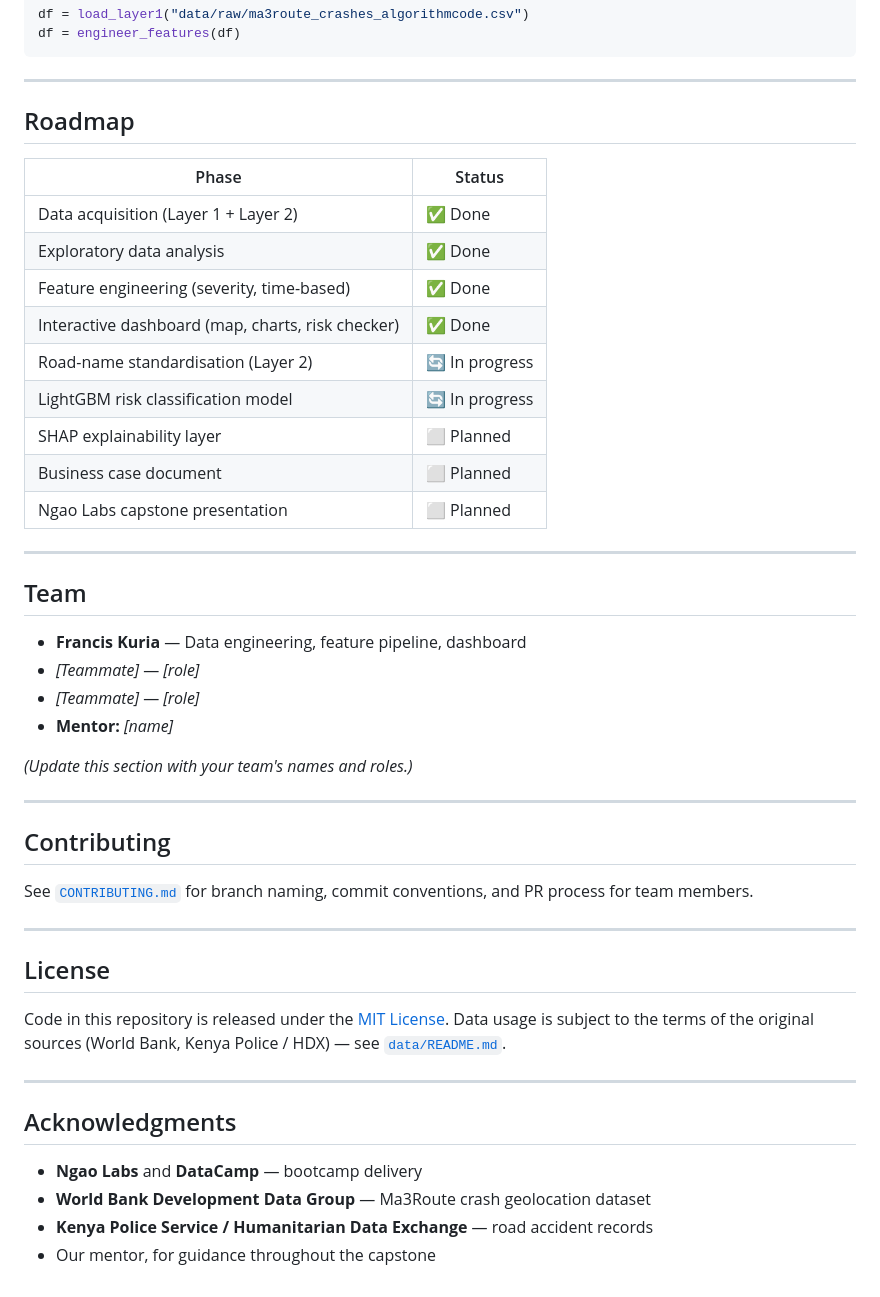
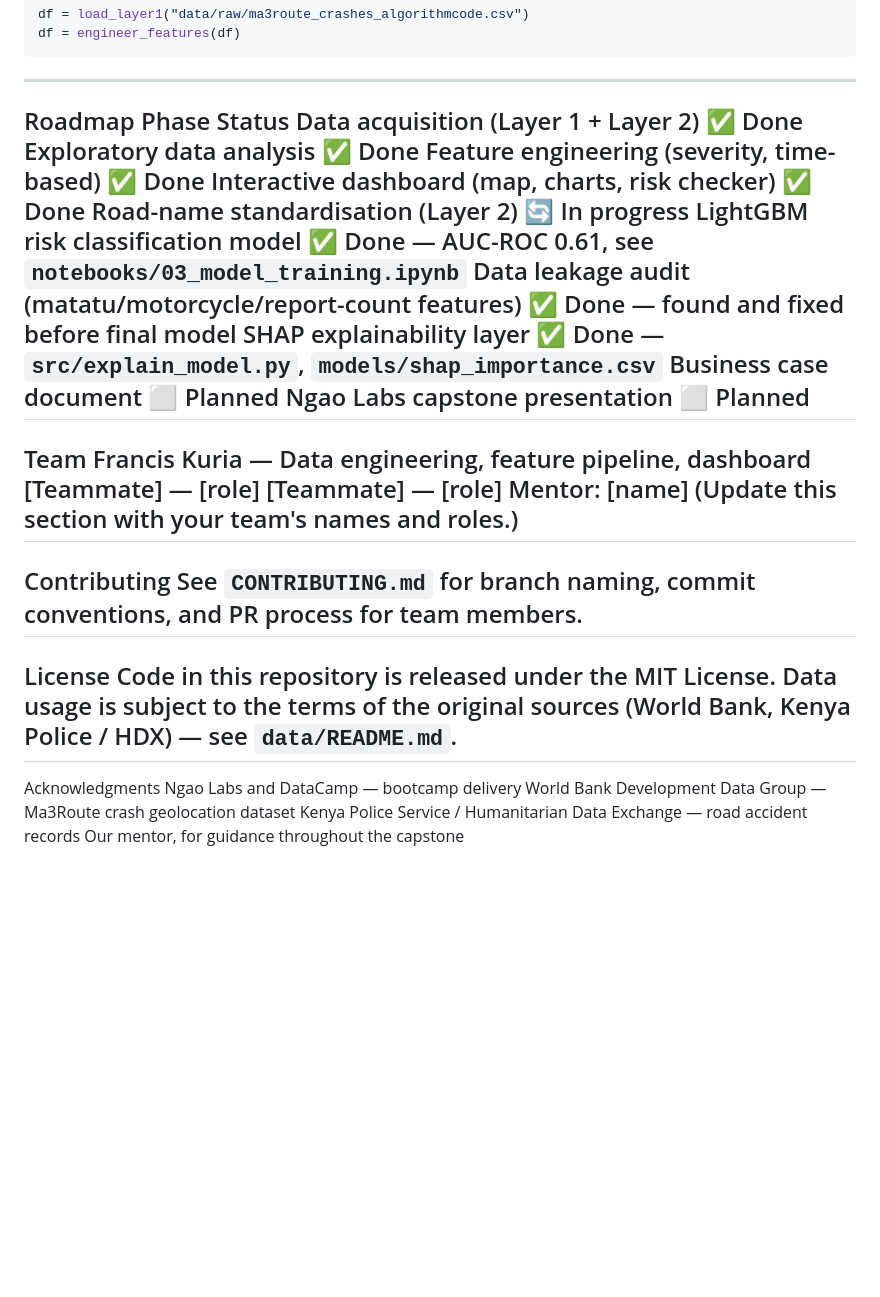
Before and after one commit to 3Fr4nj35-3ku5h3/Beba-Salama, a Markdown page: README.md, the part around one of its changes. Rendered like a GitHub page; blank space fills up the shorter version.

```diff
--- a/README.md
+++ b/README.md
@@ -159,47 +121,32 @@ df = engineer_features(df)
 ---
-
-## Roadmap
-
-| Phase | Status |
-|---|---|
-| Data acquisition (Layer 1 + Layer 2) | ✅ Done |
-| Exploratory data analysis | ✅ Done |
-| Feature engineering (severity, time-based) | ✅ Done |
-| Interactive dashboard (map, charts, risk checker) | ✅ Done |
-| Road-name standardisation (Layer 2) | 🔄 In progress |
-| LightGBM risk classification model | 🔄 In progress |
-| SHAP explainability layer | ⬜ Planned |
-| Business case document | ⬜ Planned |
-| Ngao Labs capstone presentation | ⬜ Planned |
-
+Roadmap
+Phase	Status
+Data acquisition (Layer 1 + Layer 2)	✅ Done
+Exploratory data analysis	✅ Done
+Feature engineering (severity, time-based)	✅ Done
+Interactive dashboard (map, charts, risk checker)	✅ Done
+Road-name standardisation (Layer 2)	🔄 In progress
+LightGBM risk classification model	✅ Done — AUC-ROC 0.61, see `notebooks/03_model_training.ipynb`
+Data leakage audit (matatu/motorcycle/report-count features)	✅ Done — found and fixed before final model
+SHAP explainability layer	✅ Done — `src/explain_model.py`, `models/shap_importance.csv`
+Business case document	⬜ Planned
+Ngao Labs capstone presentation	⬜ Planned
 ---
-
-## Team
-
-- **Francis Kuria** — Data engineering, feature pipeline, dashboard
-- *[Teammate]* — *[role]*
-- *[Teammate]* — *[role]*
-- **Mentor:** *[name]*
-
-*(Update this section with your team's names and roles.)*
-
+Team
+Francis Kuria — Data engineering, feature pipeline, dashboard
+[Teammate] — [role]
+[Teammate] — [role]
+Mentor: [name]
+(Update this section with your team's names and roles.)
 ---
-
-## Contributing
-
-See [`CONTRIBUTING.md`](CONTRIBUTING.md) for branch naming, commit conventions, and PR process for team members.
-
+Contributing
+See `CONTRIBUTING.md` for branch naming, commit conventions, and PR process for team members.
 ---
-
-## License
-
-Code in this repository is released under the [MIT License](LICENSE). Data usage is subject to the terms of the original sources (World Bank, Kenya Police / HDX) — see [`data/README.md`](data/README.md).
-
+License
+Code in this repository is released under the MIT License. Data usage is subject to the terms of the original sources (World Bank, Kenya Police / HDX) — see `data/README.md`.
 ---
-
-## Acknowledgments
-
-- **Ngao Labs** and **DataCamp** — bootcamp delivery
-- **World Bank Development Data Group** — Ma3Route crash geolocation dataset
-- **Kenya Police Service / Humanitarian Data Exchange** — road accident records
-- Our mentor, for guidance throughout the capstone
+Acknowledgments
+Ngao Labs and DataCamp — bootcamp delivery
+World Bank Development Data Group — Ma3Route crash geolocation dataset
+Kenya Police Service / Humanitarian Data Exchange — road accident records
+Our mentor, for guidance throughout the capstone
```
Also changed, not shown: other parts of README.md (+56 -94 lines).
